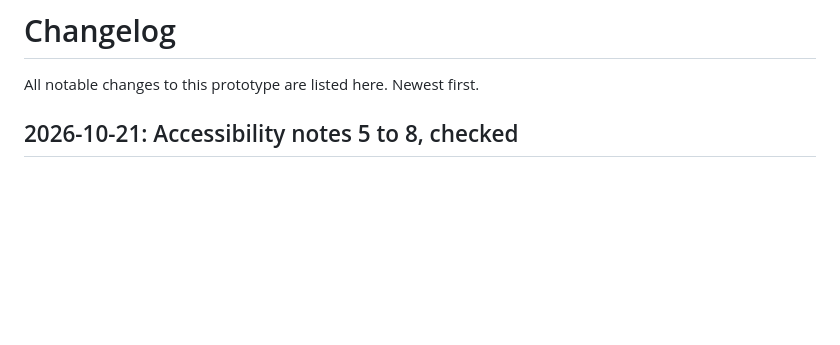
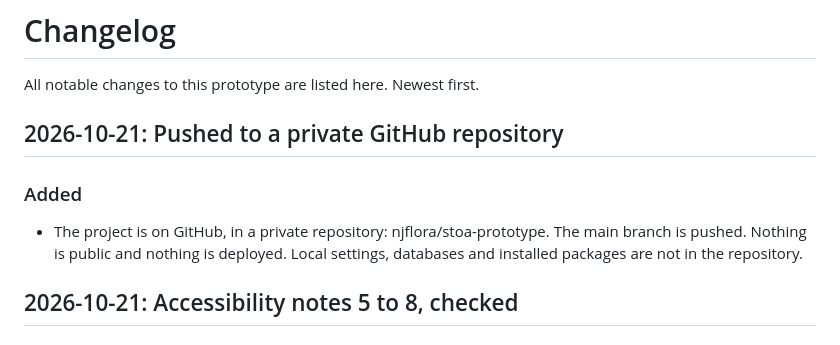
Before and after one commit to njflora/stoa-prototype, a Markdown page: CHANGELOG.md, the part around the change. Drawn GitHub-style; blank space fills up the shorter version.

Commit message:
Note the private GitHub repository in the changelog

```diff
--- a/CHANGELOG.md
+++ b/CHANGELOG.md
@@ -1,6 +1,11 @@
 # Changelog
 
 All notable changes to this prototype are listed here. Newest first.
+
+## 2026-10-21: Pushed to a private GitHub repository
+
+### Added
+- The project is on GitHub, in a private repository: njflora/stoa-prototype. The main branch is pushed. Nothing is public and nothing is deployed. Local settings, databases and installed packages are not in the repository.
 
 ## 2026-10-21: Accessibility notes 5 to 8, checked
 
```
